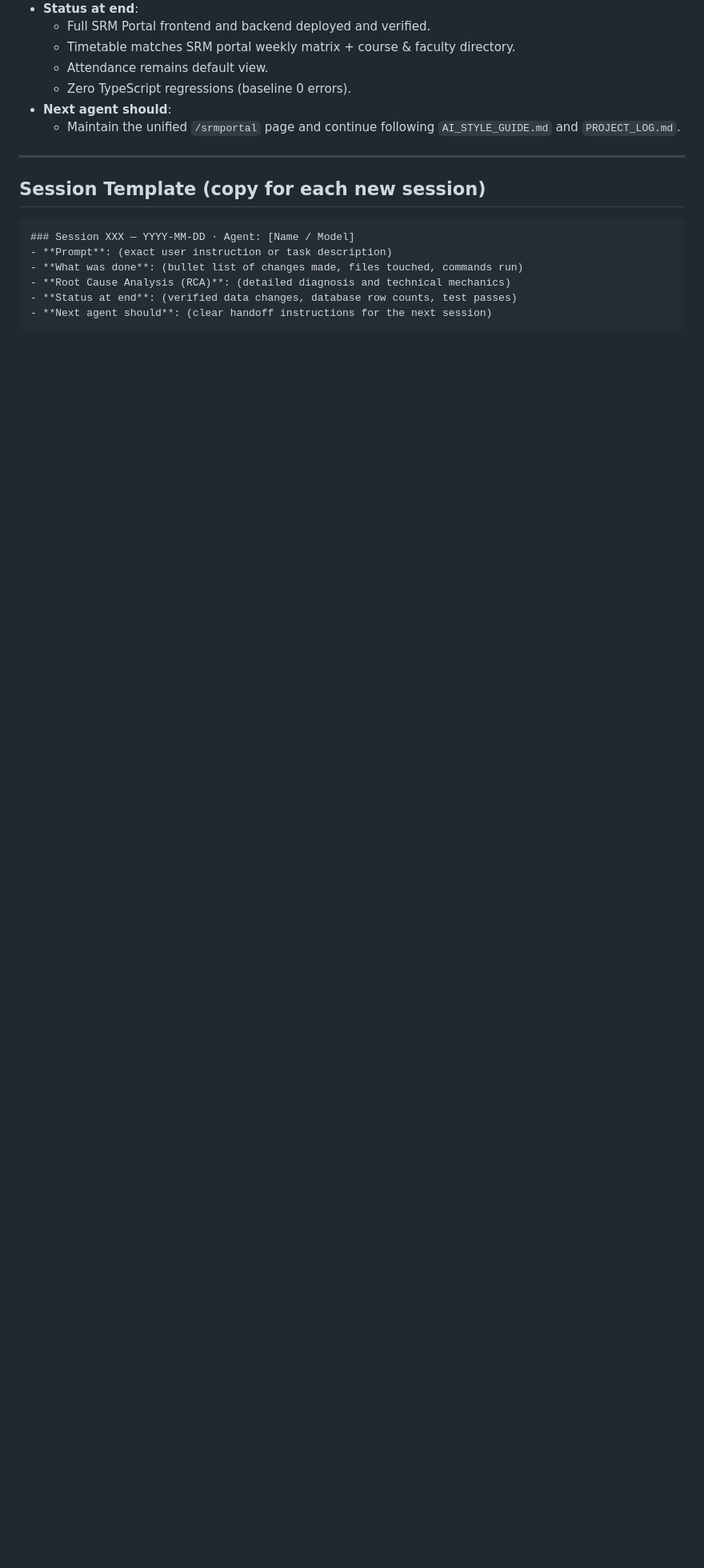
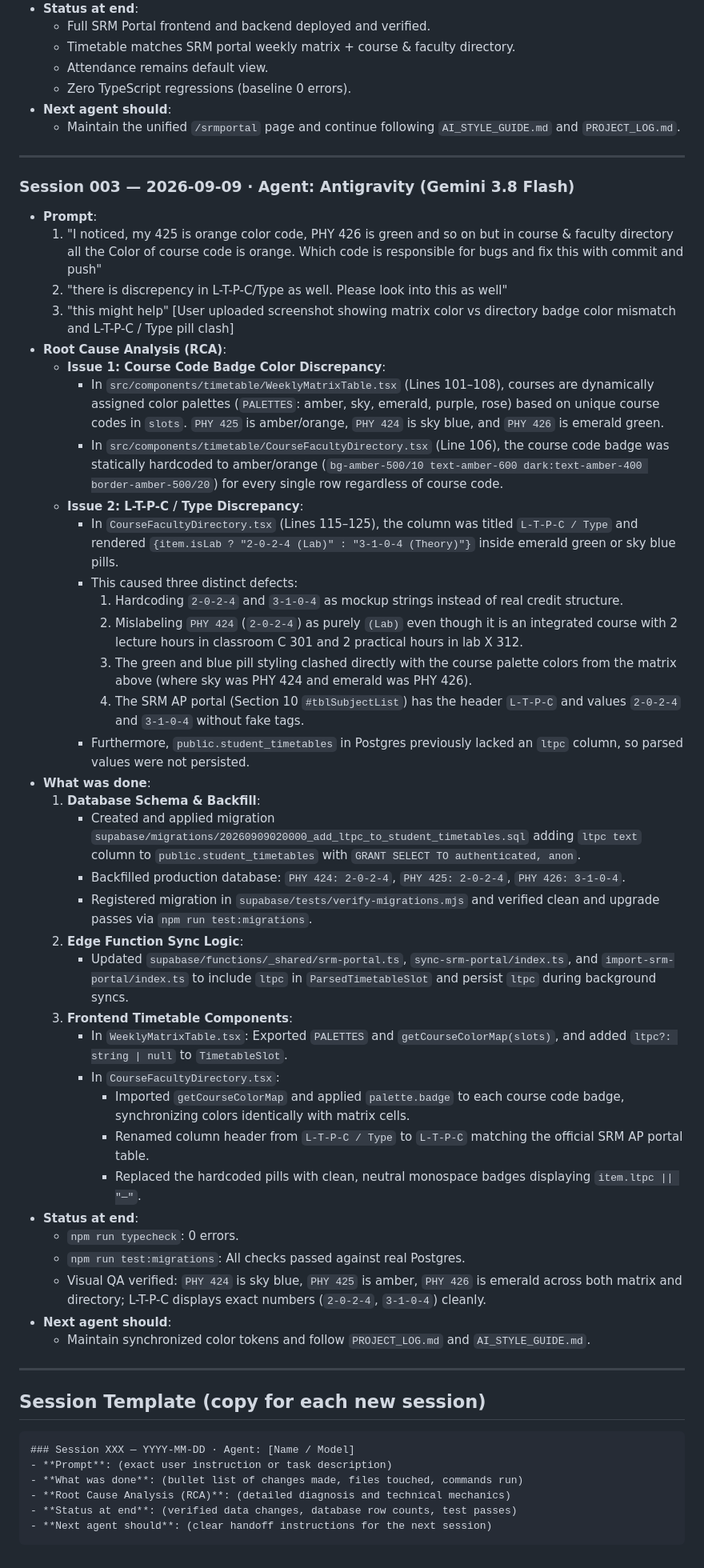
Before and after one commit to sahgyan9/friendly-learning-srmap, a Markdown page: PROJECT_LOG.md, the part around the change. Shown at 80% size. Rendered like a GitHub page; blank space fills up the shorter version.

Commit message:
docs(log): record session 003 root cause analysis and timetable fixes

````diff
--- a/PROJECT_LOG.md
+++ b/PROJECT_LOG.md
@@ -101,6 +101,45 @@
 
 ---
 
+### Session 003 — 2026-09-09 · Agent: Antigravity (Gemini 3.8 Flash)
+- **Prompt**:
+  1. "I noticed, my 425 is orange color code, PHY 426 is green and so on but in course & faculty directory all the Color of course code is orange. Which code is responsible for bugs and fix this with commit and push"
+  2. "there is discrepency in L-T-P-C/Type as well. Please look into this as well"
+  3. "this might help" [User uploaded screenshot showing matrix color vs directory badge color mismatch and L-T-P-C / Type pill clash]
+- **Root Cause Analysis (RCA)**:
+  - **Issue 1: Course Code Badge Color Discrepancy**:
+    - In `src/components/timetable/WeeklyMatrixTable.tsx` (Lines 101–108), courses are dynamically assigned color palettes (`PALETTES`: amber, sky, emerald, purple, rose) based on unique course codes in `slots`. `PHY 425` is amber/orange, `PHY 424` is sky blue, and `PHY 426` is emerald green.
+    - In `src/components/timetable/CourseFacultyDirectory.tsx` (Line 106), the course code badge was statically hardcoded to amber/orange (`bg-amber-500/10 text-amber-600 dark:text-amber-400 border-amber-500/20`) for every single row regardless of course code.
+  - **Issue 2: L-T-P-C / Type Discrepancy**:
+    - In `CourseFacultyDirectory.tsx` (Lines 115–125), the column was titled `L-T-P-C / Type` and rendered `{item.isLab ? "2-0-2-4 (Lab)" : "3-1-0-4 (Theory)"}` inside emerald green or sky blue pills.
+    - This caused three distinct defects:
+      1. Hardcoding `2-0-2-4` and `3-1-0-4` as mockup strings instead of real credit structure.
+      2. Mislabeling `PHY 424` (`2-0-2-4`) as purely `(Lab)` even though it is an integrated course with 2 lecture hours in classroom C 301 and 2 practical hours in lab X 312.
+      3. The green and blue pill styling clashed directly with the course palette colors from the matrix above (where sky was PHY 424 and emerald was PHY 426).
+      4. The SRM AP portal (Section 10 `#tblSubjectList`) has the header `L-T-P-C` and values `2-0-2-4` and `3-1-0-4` without fake tags.
+    - Furthermore, `public.student_timetables` in Postgres previously lacked an `ltpc` column, so parsed values were not persisted.
+- **What was done**:
+  1. **Database Schema & Backfill**:
+     - Created and applied migration `supabase/migrations/20260909020000_add_ltpc_to_student_timetables.sql` adding `ltpc text` column to `public.student_timetables` with `GRANT SELECT TO authenticated, anon`.
+     - Backfilled production database: `PHY 424: 2-0-2-4`, `PHY 425: 2-0-2-4`, `PHY 426: 3-1-0-4`.
+     - Registered migration in `supabase/tests/verify-migrations.mjs` and verified clean and upgrade passes via `npm run test:migrations`.
+  2. **Edge Function Sync Logic**:
+     - Updated `supabase/functions/_shared/srm-portal.ts`, `sync-srm-portal/index.ts`, and `import-srm-portal/index.ts` to include `ltpc` in `ParsedTimetableSlot` and persist `ltpc` during background syncs.
+  3. **Frontend Timetable Components**:
+     - In `WeeklyMatrixTable.tsx`: Exported `PALETTES` and `getCourseColorMap(slots)`, and added `ltpc?: string | null` to `TimetableSlot`.
+     - In `CourseFacultyDirectory.tsx`:
+       - Imported `getCourseColorMap` and applied `palette.badge` to each course code badge, synchronizing colors identically with matrix cells.
+       - Renamed column header from `L-T-P-C / Type` to `L-T-P-C` matching the official SRM AP portal table.
+       - Replaced the hardcoded pills with clean, neutral monospace badges displaying `item.ltpc || "—"`.
+- **Status at end**:
+  - `npm run typecheck`: 0 errors.
+  - `npm run test:migrations`: All checks passed against real Postgres.
+  - Visual QA verified: `PHY 424` is sky blue, `PHY 425` is amber, `PHY 426` is emerald across both matrix and directory; L-T-P-C displays exact numbers (`2-0-2-4`, `3-1-0-4`) cleanly.
+- **Next agent should**:
+  - Maintain synchronized color tokens and follow `PROJECT_LOG.md` and `AI_STYLE_GUIDE.md`.
+
+---
+
 ## Session Template (copy for each new session)
 
 ```markdown
````
